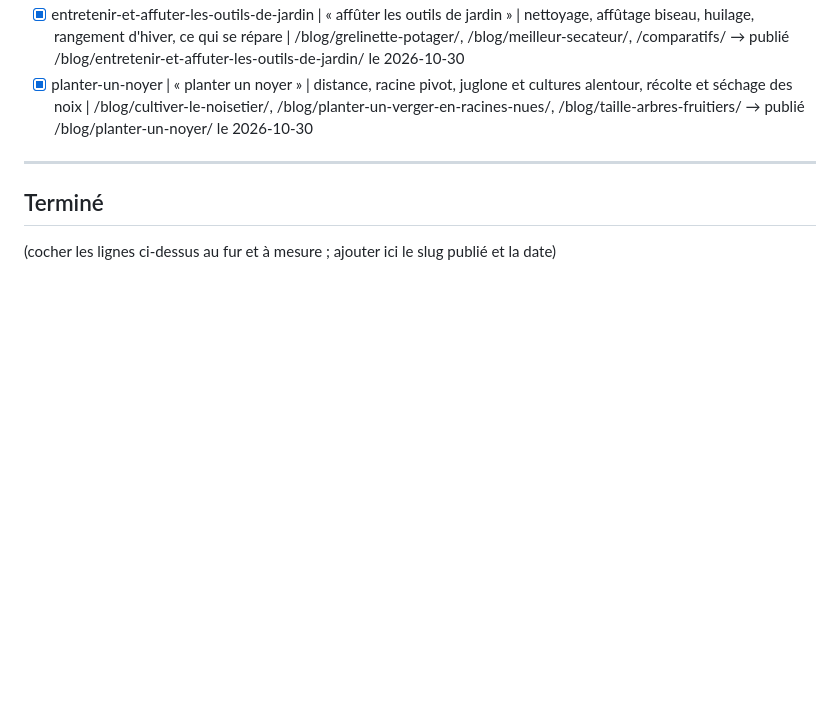
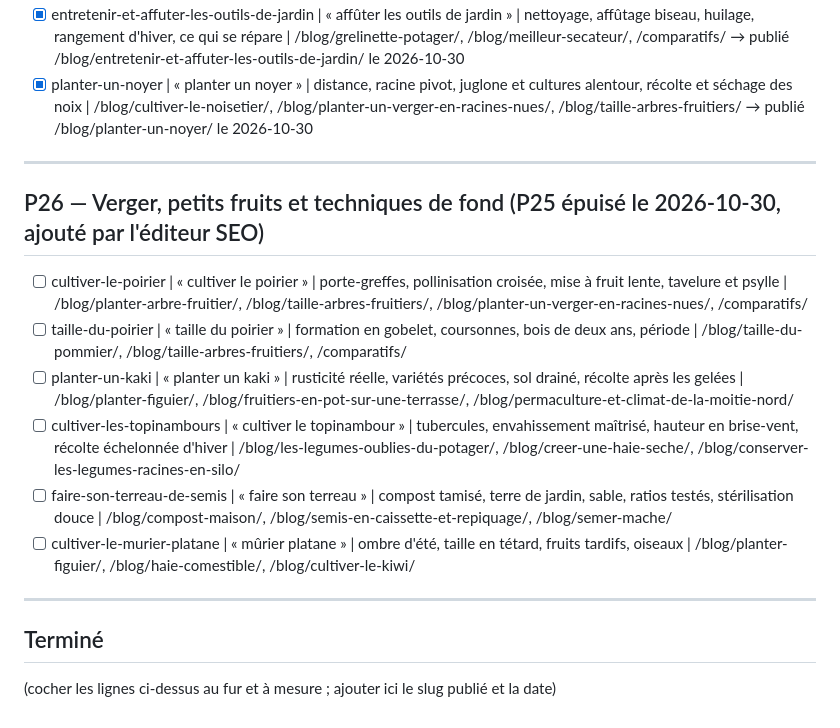
Before and after one commit to gary-deshayes/permaculture-foret-blog, a Markdown page: SEO-BACKLOG.md, the part around the change. Rendered like a GitHub page; blank space fills up the shorter version.

Commit message:
chore(seo): prolonge le backlog (P26 verger et techniques)

```diff
--- a/SEO-BACKLOG.md
+++ b/SEO-BACKLOG.md
@@ -305,6 +305,17 @@ Format des lignes : `slug prévu | kw principal | angle | maillage interne à po
 
 ---
 
+## P26 — Verger, petits fruits et techniques de fond (P25 épuisé le 2026-10-30, ajouté par l'éditeur SEO)
+
+- [ ] cultiver-le-poirier | « cultiver le poirier » | porte-greffes, pollinisation croisée, mise à fruit lente, tavelure et psylle | /blog/planter-arbre-fruitier/, /blog/taille-arbres-fruitiers/, /blog/planter-un-verger-en-racines-nues/, /comparatifs/
+- [ ] taille-du-poirier | « taille du poirier » | formation en gobelet, coursonnes, bois de deux ans, période | /blog/taille-du-pommier/, /blog/taille-arbres-fruitiers/, /comparatifs/
+- [ ] planter-un-kaki | « planter un kaki » | rusticité réelle, variétés précoces, sol drainé, récolte après les gelées | /blog/planter-figuier/, /blog/fruitiers-en-pot-sur-une-terrasse/, /blog/permaculture-et-climat-de-la-moitie-nord/
+- [ ] cultiver-les-topinambours | « cultiver le topinambour » | tubercules, envahissement maîtrisé, hauteur en brise-vent, récolte échelonnée d'hiver | /blog/les-legumes-oublies-du-potager/, /blog/creer-une-haie-seche/, /blog/conserver-les-legumes-racines-en-silo/
+- [ ] faire-son-terreau-de-semis | « faire son terreau » | compost tamisé, terre de jardin, sable, ratios testés, stérilisation douce | /blog/compost-maison/, /blog/semis-en-caissette-et-repiquage/, /blog/semer-mache/
+- [ ] cultiver-le-murier-platane | « mûrier platane » | ombre d'été, taille en tétard, fruits tardifs, oiseaux | /blog/planter-figuier/, /blog/haie-comestible/, /blog/cultiver-le-kiwi/
+
+---
+
 ## Terminé
 
 (cocher les lignes ci-dessus au fur et à mesure ; ajouter ici le slug publié et la date)
```
